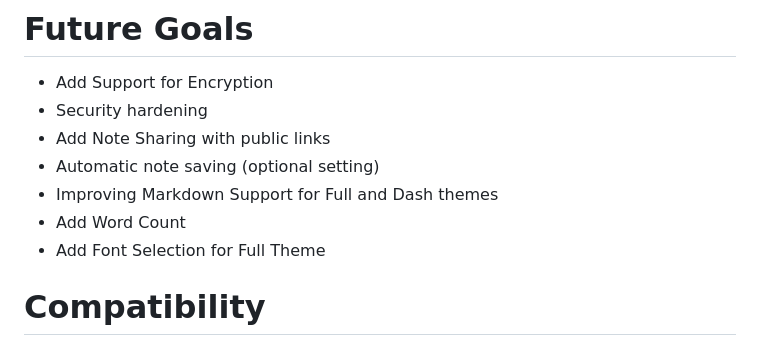
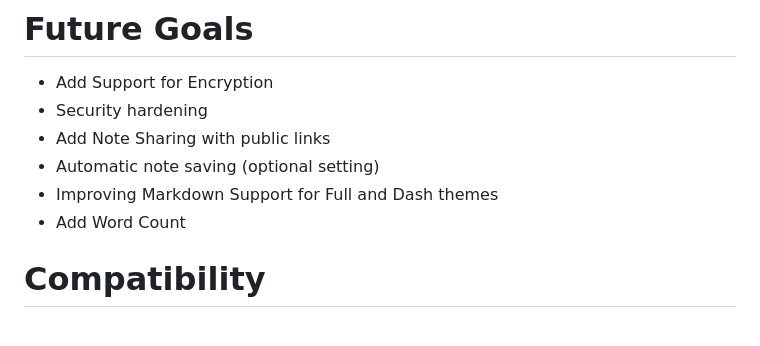
Before and after one commit to mehonal/flasky-notes, a Markdown page: readme.md, the part around the change. Rendered like a GitHub page.

```diff
--- a/readme.md
+++ b/readme.md
@@ -102,7 +102,6 @@ The `serve_live.py` file uses waitress to serve the web app. Alternatively, you
 - Automatic note saving (optional setting)
 - Improving Markdown Support for Full and Dash themes
 - Add Word Count
-- Add Font Selection for Full Theme
 
 # Compatibility
 
```
